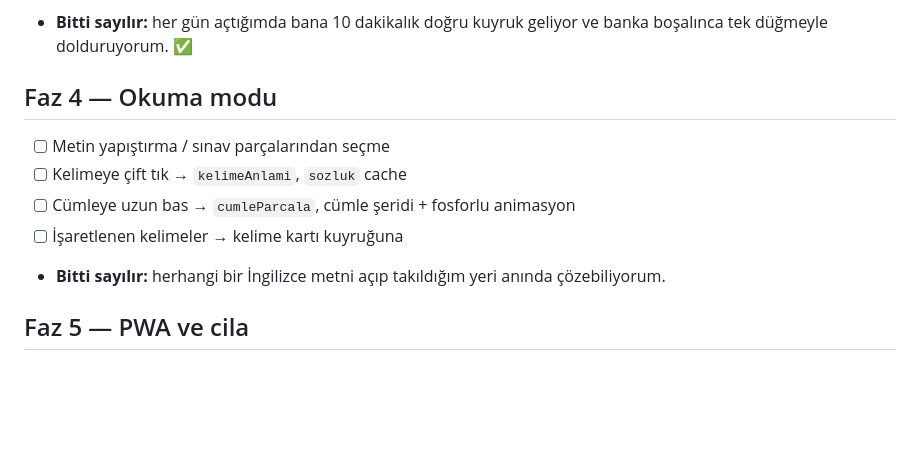
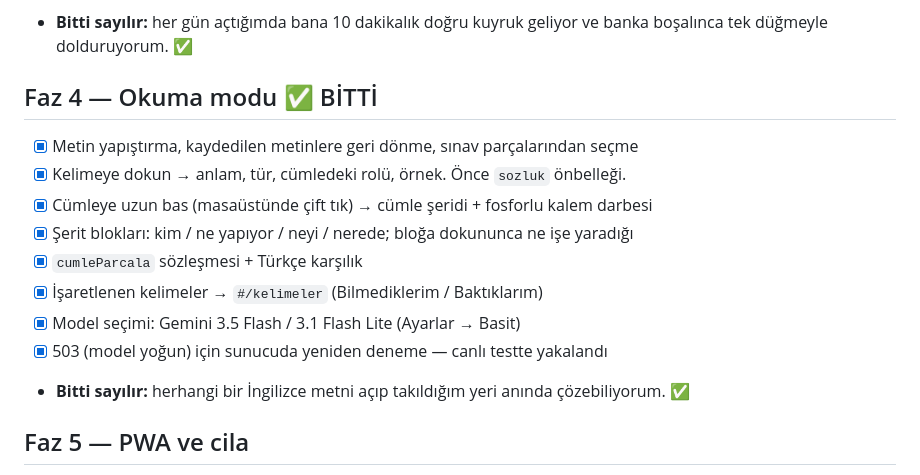
Before and after one commit to Deligom/ingilizce-ogretici-web, a Markdown page: ROADMAP.md, the part around the change. Rendered like a GitHub page; blank space fills up the shorter version.

Commit message:
ROADMAP: Faz 4 bitti

```diff
--- a/ROADMAP.md
+++ b/ROADMAP.md
@@ -68,13 +68,16 @@
 - [x] **Ayarlar Basit / Gelişmiş** olarak ikiye ayrıldı; varsayılan Basit
 - **Bitti sayılır:** her gün açtığımda bana 10 dakikalık doğru kuyruk geliyor ve
   banka boşalınca tek düğmeyle dolduruyorum. ✅
-## Faz 4 — Okuma modu
-- [ ] Metin yapıştırma / sınav parçalarından seçme
-- [ ] Kelimeye çift tık → `kelimeAnlami`, `sozluk` cache
-- [ ] Cümleye uzun bas → `cumleParcala`, cümle şeridi + fosforlu animasyon
-- [ ] İşaretlenen kelimeler → kelime kartı kuyruğuna
-- **Bitti sayılır:** herhangi bir İngilizce metni açıp takıldığım yeri anında çözebiliyorum.
-
+## Faz 4 — Okuma modu ✅ BİTTİ
+- [x] Metin yapıştırma, kaydedilen metinlere geri dönme, sınav parçalarından seçme
+- [x] Kelimeye dokun → anlam, tür, cümledeki rolü, örnek. Önce `sozluk` önbelleği.
+- [x] Cümleye uzun bas (masaüstünde çift tık) → cümle şeridi + fosforlu kalem darbesi
+- [x] Şerit blokları: kim / ne yapıyor / neyi / nerede; bloğa dokununca ne işe yaradığı
+- [x] `cumleParcala` sözleşmesi + Türkçe karşılık
+- [x] İşaretlenen kelimeler → `#/kelimeler` (Bilmediklerim / Baktıklarım)
+- [x] Model seçimi: Gemini 3.5 Flash / 3.1 Flash Lite (Ayarlar → Basit)
+- [x] 503 (model yoğun) için sunucuda yeniden deneme — canlı testte yakalandı
+- **Bitti sayılır:** herhangi bir İngilizce metni açıp takıldığım yeri anında çözebiliyorum. ✅
 ## Faz 5 — PWA ve cila
 - [ ] `manifest.json`, `sw.js`, ana ekrana ekleme
 - [ ] Çevrimdışı: seed veriler + cache'lenmiş açıklamalar + üretilmiş sorular çalışır
```
